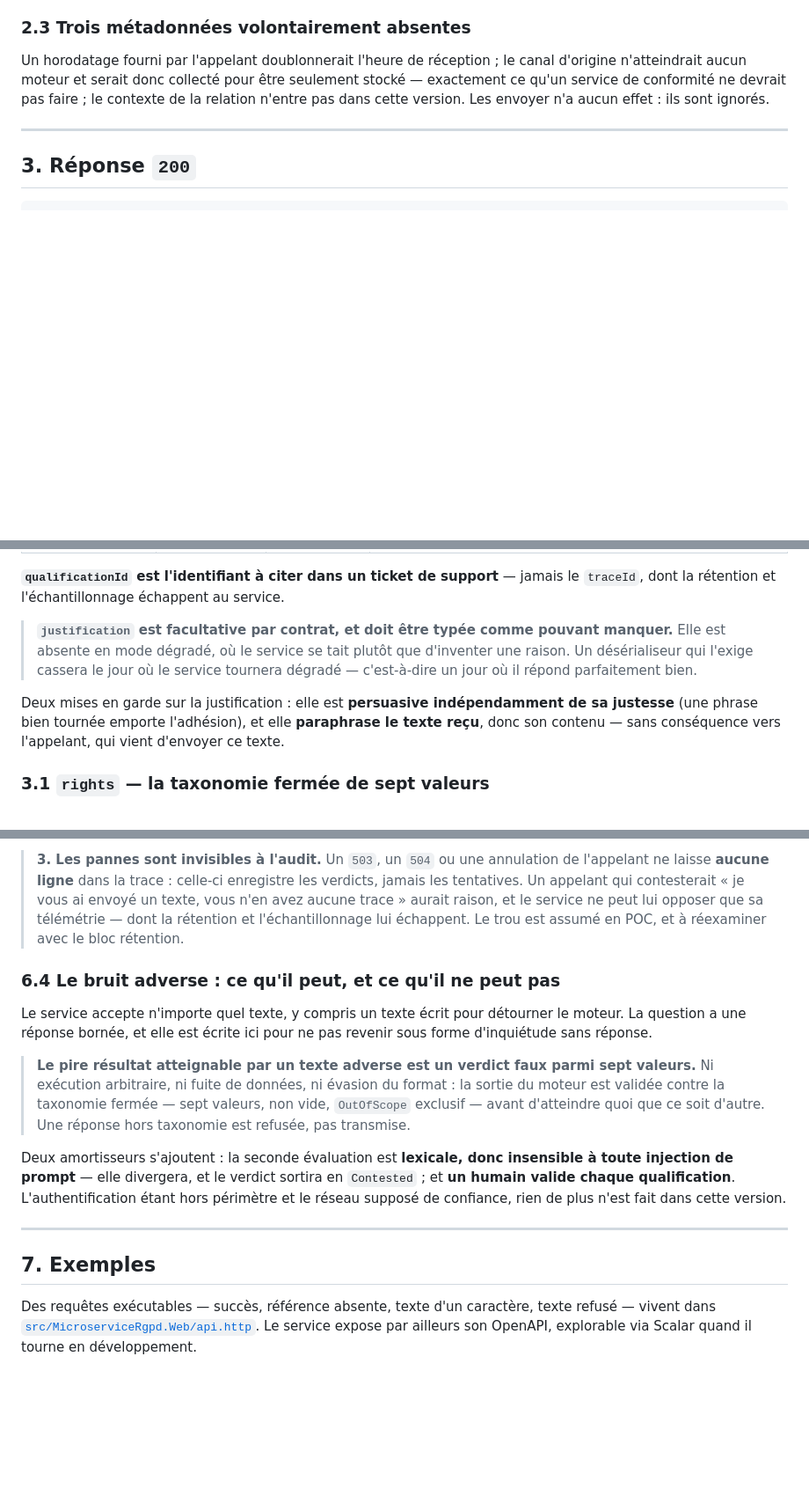
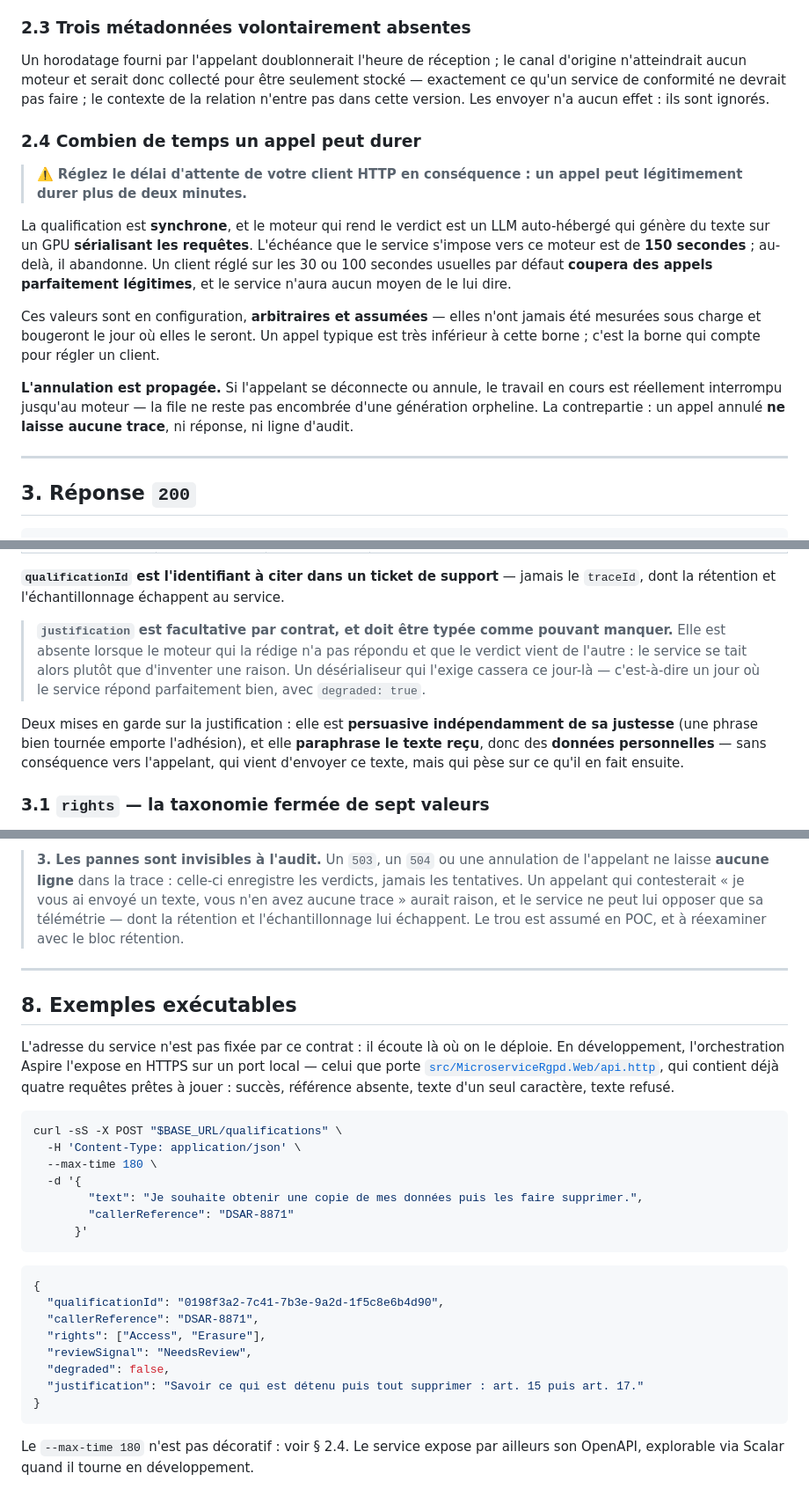
Before and after one commit to AmauryTISSOT/microservice_rgpd, a Markdown page: docs/api/qualifications.md, 3 parts joined by grey strips. Shown at 88% size. Drawn GitHub-style; blank space fills up the shorter version.

````diff
--- a/docs/api/qualifications.md
+++ b/docs/api/qualifications.md
@@ -104,6 +104,25 @@ n'atteindrait aucun moteur et serait donc collecté pour être seulement stocké
 service de conformité ne devrait pas faire ; le contexte de la relation n'entre pas dans cette
 version. Les envoyer n'a aucun effet : ils sont ignorés.
 
+### 2.4 Combien de temps un appel peut durer
+
+> ⚠️ **Réglez le délai d'attente de votre client HTTP en conséquence : un appel peut légitimement
+> durer plus de deux minutes.**
+
+La qualification est **synchrone**, et le moteur qui rend le verdict est un LLM auto-hébergé qui
+génère du texte sur un GPU **sérialisant les requêtes**. L'échéance que le service s'impose vers ce
+moteur est de **150 secondes** ; au-delà, il abandonne. Un client réglé sur les 30 ou 100 secondes
+usuelles par défaut **coupera des appels parfaitement légitimes**, et le service n'aura aucun moyen
+de le lui dire.
+
+Ces valeurs sont en configuration, **arbitraires et assumées** — elles n'ont jamais été mesurées
+sous charge et bougeront le jour où elles le seront. Un appel typique est très inférieur à cette
+borne ; c'est la borne qui compte pour régler un client.
+
+**L'annulation est propagée.** Si l'appelant se déconnecte ou annule, le travail en cours est
+réellement interrompu jusqu'au moteur — la file ne reste pas encombrée d'une génération orpheline.
+La contrepartie : un appel annulé **ne laisse aucune trace**, ni réponse, ni ligne d'audit.
+
 ---
 
 ## 3. Réponse `200`
@@ -132,13 +151,14 @@ version. Les envoyer n'a aucun effet : ils sont ignorés.
 dont la rétention et l'échantillonnage échappent au service.
 
 > **`justification` est facultative par contrat, et doit être typée comme pouvant manquer.** Elle
-> est absente en mode dégradé, où le service se tait plutôt que d'inventer une raison. Un
-> désérialiseur qui l'exige cassera le jour où le service tournera dégradé — c'est-à-dire un jour
-> où il répond parfaitement bien.
+> est absente lorsque le moteur qui la rédige n'a pas répondu et que le verdict vient de l'autre :
+> le service se tait alors plutôt que d'inventer une raison. Un désérialiseur qui l'exige cassera
+> ce jour-là — c'est-à-dire un jour où le service répond parfaitement bien, avec `degraded: true`.
 
 Deux mises en garde sur la justification : elle est **persuasive indépendamment de sa justesse**
-(une phrase bien tournée emporte l'adhésion), et elle **paraphrase le texte reçu**, donc son
-contenu — sans conséquence vers l'appelant, qui vient d'envoyer ce texte.
+(une phrase bien tournée emporte l'adhésion), et elle **paraphrase le texte reçu**, donc des
+**données personnelles** — sans conséquence vers l'appelant, qui vient d'envoyer ce texte, mais qui
+pèse sur ce qu'il en fait ensuite.
 
 ### 3.1 `rights` — la taxonomie fermée de sept valeurs
 
@@ -326,26 +398,35 @@ décision initiale ; ce n'est pas un rattrapage à improviser le jour venu.
 > l'échantillonnage lui échappent. Le trou est assumé en POC, et à réexaminer avec le bloc
 > rétention.
 
-### 6.4 Le bruit adverse : ce qu'il peut, et ce qu'il ne peut pas
-
-Le service accepte n'importe quel texte, y compris un texte écrit pour détourner le moteur. La
-question a une réponse bornée, et elle est écrite ici pour ne pas revenir sous forme d'inquiétude
-sans réponse.
-
-> **Le pire résultat atteignable par un texte adverse est un verdict faux parmi sept valeurs.** Ni
-> exécution arbitraire, ni fuite de données, ni évasion du format : la sortie du moteur est validée
-> contre la taxonomie fermée — sept valeurs, non vide, `OutOfScope` exclusif — avant d'atteindre
-> quoi que ce soit d'autre. Une réponse hors taxonomie est refusée, pas transmise.
-
-Deux amortisseurs s'ajoutent : la seconde évaluation est **lexicale, donc insensible à toute
-injection de prompt** — elle divergera, et le verdict sortira en `Contested` ; et **un humain valide
-chaque qualification**. L'authentification étant hors périmètre et le réseau supposé de confiance,
-rien de plus n'est fait dans cette version.
-
 ---
 
-## 7. Exemples
+## 8. Exemples exécutables
 
-Des requêtes exécutables — succès, référence absente, texte d'un caractère, texte refusé — vivent
-dans [`src/MicroserviceRgpd.Web/api.http`](../../src/MicroserviceRgpd.Web/api.http). Le service
-expose par ailleurs son OpenAPI, explorable via Scalar quand il tourne en développement.
+L'adresse du service n'est pas fixée par ce contrat : il écoute là où on le déploie. En
+développement, l'orchestration Aspire l'expose en HTTPS sur un port local — celui que porte
+[`src/MicroserviceRgpd.Web/api.http`](../../src/MicroserviceRgpd.Web/api.http), qui contient déjà
+quatre requêtes prêtes à jouer : succès, référence absente, texte d'un seul caractère, texte refusé.
+
+```sh
+curl -sS -X POST "$BASE_URL/qualifications" \
+  -H 'Content-Type: application/json' \
+  --max-time 180 \
+  -d '{
+        "text": "Je souhaite obtenir une copie de mes données puis les faire supprimer.",
+        "callerReference": "DSAR-8871"
+      }'
+```
+
+```json
+{
+  "qualificationId": "0198f3a2-7c41-7b3e-9a2d-1f5c8e6b4d90",
+  "callerReference": "DSAR-8871",
+  "rights": ["Access", "Erasure"],
+  "reviewSignal": "NeedsReview",
+  "degraded": false,
+  "justification": "Savoir ce qui est détenu puis tout supprimer : art. 15 puis art. 17."
+}
+```
+
+Le `--max-time 180` n'est pas décoratif : voir § 2.4. Le service expose par ailleurs son OpenAPI,
+explorable via Scalar quand il tourne en développement.
````
Also changed, not shown: other parts of docs/api/qualifications.md (+72 -20 lines), README.md (+3 -1 lines), TESTCONTAINERS_IMPLEMENTATION.md (+4 -4 lines).
